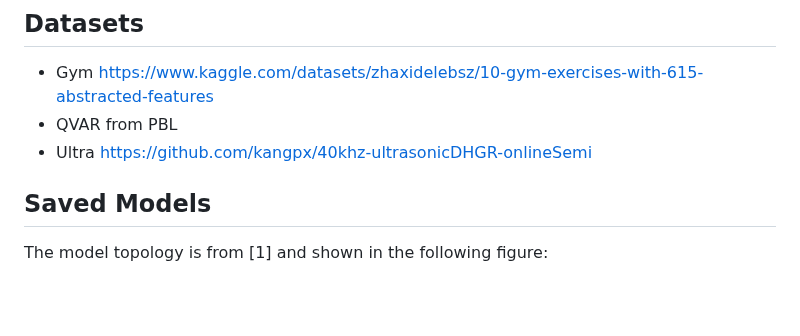
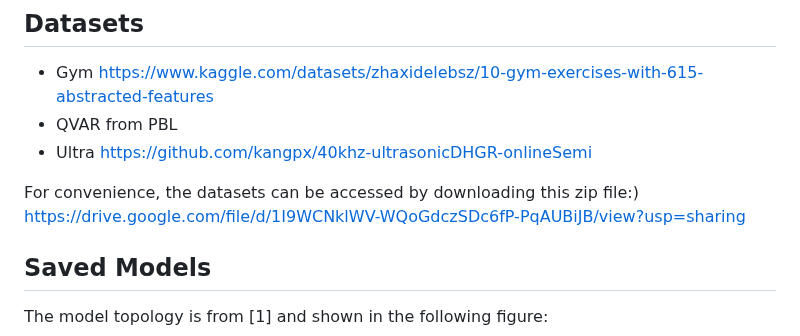
Before and after one commit to kangpx/onlineTiny2023, a Markdown page: README.md, the part around the change. Drawn GitHub-style; blank space fills up the shorter version.

```diff
--- a/README.md
+++ b/README.md
@@ -8,6 +8,8 @@
 - Gym https://www.kaggle.com/datasets/zhaxidelebsz/10-gym-exercises-with-615-abstracted-features
 - QVAR from PBL
 - Ultra https://github.com/kangpx/40khz-ultrasonicDHGR-onlineSemi
+
+For convenience, the datasets can be accessed by downloading this zip file:) https://drive.google.com/file/d/1I9WCNklWV-WQoGdczSDc6fP-PqAUBiJB/view?usp=sharing
 ## Saved Models
 The model topology is from [1] and shown in the following figure:
 <p align="center"><img width="310" alt="Screenshot 2023-08-20 at 22 27 59" src="https://github.com/kangpx/onlineTiny2023/assets/118830544/ab6f4c5d-2c19-4714-888c-034a19d46240"></p>
```
